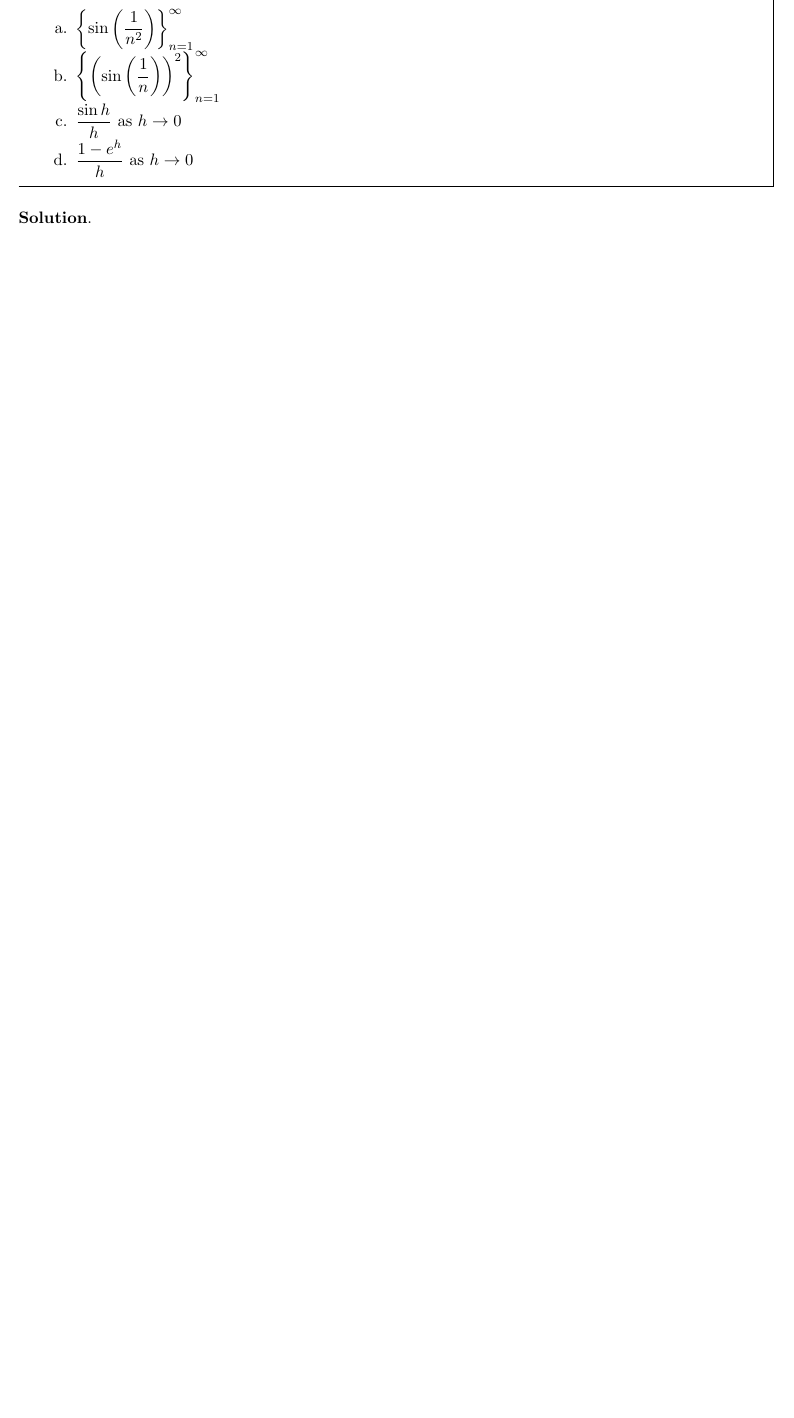
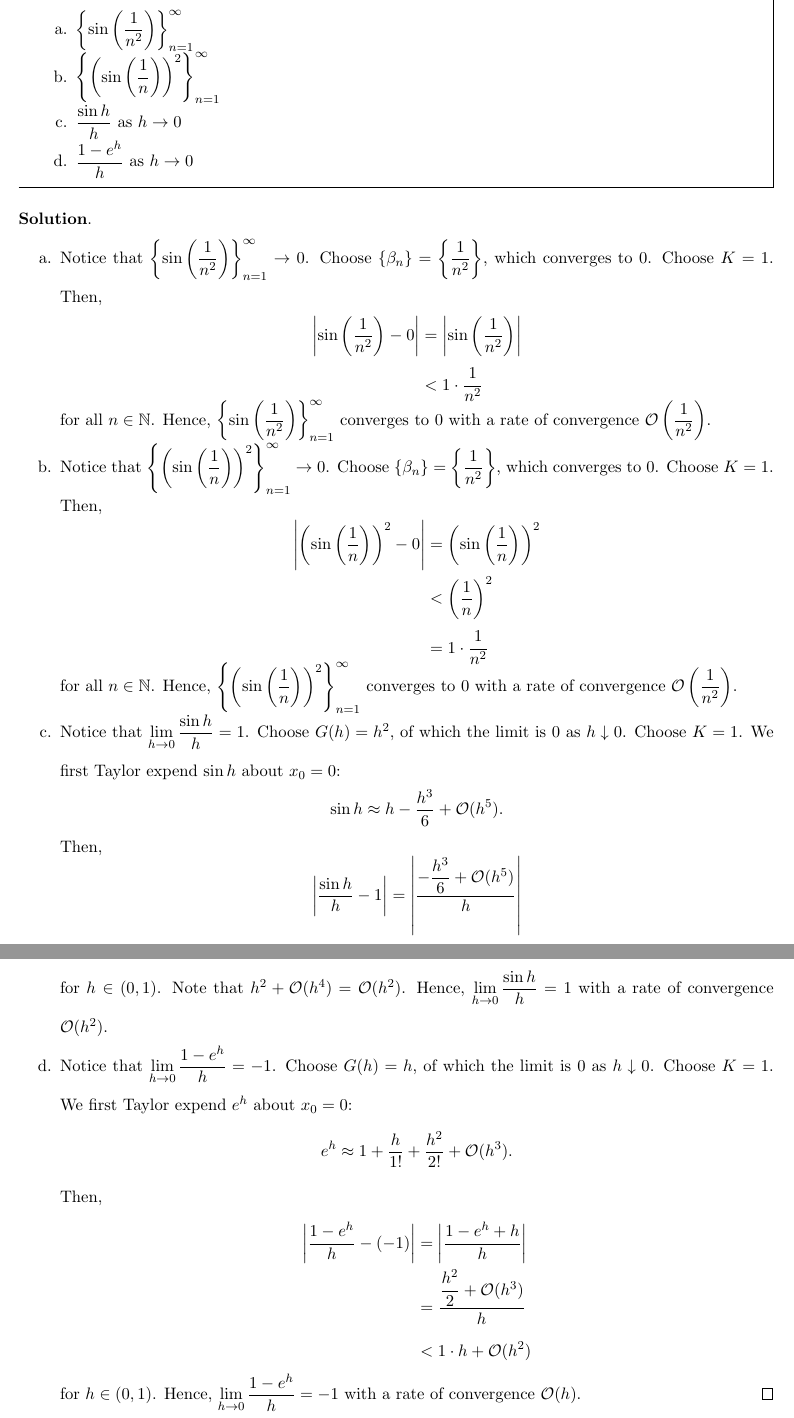
Before and after one commit to eiken0525/CM_HW, a LaTeX problem sheet (HW1/111652004_CM_HW1.tex): part of page 6 of 7 before the commit and two parts of pages 8 and 9 of 10 after it, the two joined at a grey line, cut so that both start at the same text, the shorter picture padded with empty space. Compiled offline with pdfLaTeX.

Commit message:
Complete P1 and P10.

```diff
--- a/HW1/111652004_CM_HW1.tex
+++ b/HW1/111652004_CM_HW1.tex
@@ -250,8 +267,45 @@
     \end{enumerate}
 \end{problem}
 \textbf{Solution}.
+\begin{enumerate}
+    \item Notice that $\left\{\sin\left(\dfrac{1}{n^2}\right)\right\}_{n=1}^\infty\to 0$. Choose $\{\beta_n\}=\left\{\dfrac{1}{n^2}\right\}$, which converges to $0$. Choose $K=1$. Then, \vspace{-0.6em}
+    \begin{align*}
+        \left\lvert\sin\left(\dfrac{1}{n^2}\right)-0\right\rvert&=\left\lvert\sin\left(\dfrac{1}{n^2}\right)\right\rvert\\
+        &<1\cdot\dfrac{1}{n^2}\\[-3.4em]
+    \end{align*}
+    for all $n\in\mathbb{N}$. Hence, $\left\{\sin\left(\dfrac{1}{n^2}\right)\right\}_{n=1}^\infty$ converges to $0$ with a rate of convergence $\mathcal{O}\left(\dfrac{1}{n^2}\right)$.
+    \item Notice that $\left\{\left(\sin\left(\dfrac{1}{n}\right)\right)^2\right\}_{n=1}^\infty\to 0$. Choose $\{\beta_n\}=\left\{\dfrac{1}{n^2}\right\}$, which converges to $0$. Choose $K=1$. Then, \vspace{-0.6em}
+    \begin{align*}
+        \left\lvert\left(\sin\left(\dfrac{1}{n}\right)\right)^2-0\right\rvert&=\left(\sin\left(\dfrac{1}{n}\right)\right)^2\\
+        &<\left(\dfrac{1}{n}\right)^2\\
+        &=1\cdot\dfrac{1}{n^2}\\[-3.4em]
+    \end{align*}
+    for all $n\in\mathbb{N}$. Hence, $\left\{\left(\sin\left(\dfrac{1}{n}\right)\right)^2\right\}_{n=1}^\infty$ converges to $0$ with a rate of convergence $\mathcal{O}\left(\dfrac{1}{n^2}\right)$.
+    \item Notice that $\displaystyle\lim_{h\to 0}\dfrac{\sin h}{h}=1$. Choose $G(h)=h^2$, of which the limit is $0$ as $h\downarrow 0$. Choose $K=1$. We first Taylor expend $\sin h$ about $x_0=0$: \vspace{-0.6em}
+    \begin{equation*}
+        \sin h\approx h-\dfrac{h^3}{6}+\mathcal{O}(h^5). \vspace{-0.6em}
+    \end{equation*}
+    Then, \vspace{-0.6em}
+    \begin{align*}
+        \left\lvert \dfrac{\sin h}{h}-1\right\rvert&=\left\lvert \dfrac{-\dfrac{h^3}{6}+\mathcal{O}(h^5)}{h}\right\rvert\\
+        &<1\cdot h^2+\mathcal{O}(h^4)\\[-3.4em]
+    \end{align*}
+    for $h\in(0, 1)$. Note that $h^2+\mathcal{O}(h^4)=\mathcal{O}(h^2)$. Hence, $\displaystyle\lim_{h\to 0}\dfrac{\sin h}{h}=1$ with a rate of convergence $\mathcal{O}(h^2)$.
+    \item Notice that $\displaystyle\lim_{h\to 0}\dfrac{1-e^h}{h}=-1$. Choose $G(h)=h$, of which the limit is $0$ as $h\downarrow 0$. Choose $K=1$. We first Taylor expend $e^h$ about $x_0=0$: \vspace{-0.6em}
+    \begin{equation*}
+        e^h\approx1+\dfrac{h}{1!}+\dfrac{h^2}{2!}+\mathcal{O}(h^3). \vspace{-0.6em}
+    \end{equation*}
+    Then, \vspace{-0.6em}
+    \begin{align*}
+        \left\lvert \dfrac{1-e^h}{h}-(-1)\right\rvert&=\left\lvert \dfrac{1-e^h+h}{h}\right\rvert\\
+        &=\dfrac{\dfrac{h^2}{2}+\mathcal{O}(h^3)}{h}\\
+        &<1\cdot h+\mathcal{O}(h^2)\\[-3.4em]
+    \end{align*}
+    for $h\in(0, 1)$. Hence, $\displaystyle\lim_{h\to 0}\dfrac{1-e^h}{h}=-1$ with a rate of convergence $\mathcal{O}(h)$. \qed
+\end{enumerate}
 
-\begin{problem}
+\newpage
+\begin{problem}\label{problem 10}
     Suppose that as $x$ approaches zero, \vspace{-0.6em}
     \begin{equation*}
         F_1(x)=L_1+O(x^\alpha)\qquad\text{and}\qquad F_2(x)=L_2+O(x^\beta). \vspace{-0.6em}
```
Also changed, not shown: HW1/111652004_CM_HW1.pdf, HW1/111652004_CM_HW1.tex (43 more changed lines), 5 other files.
